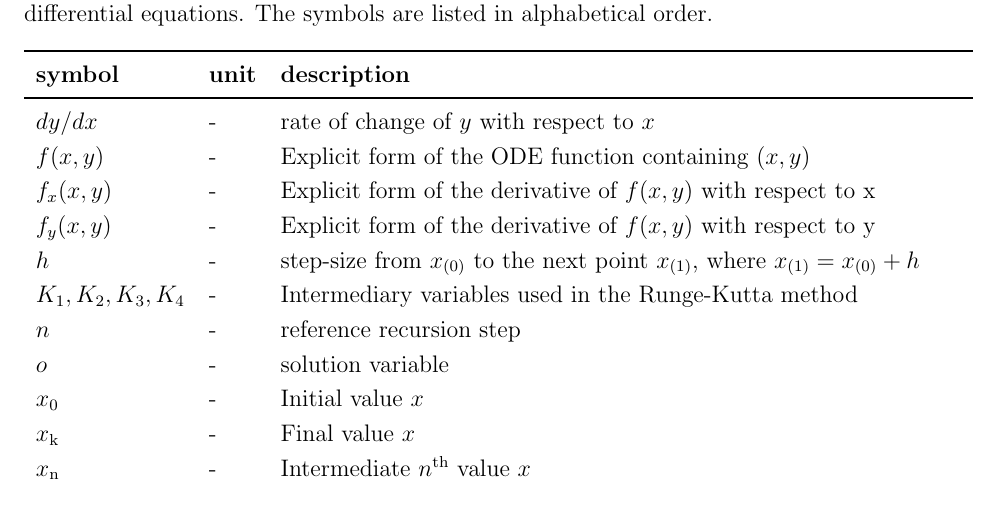
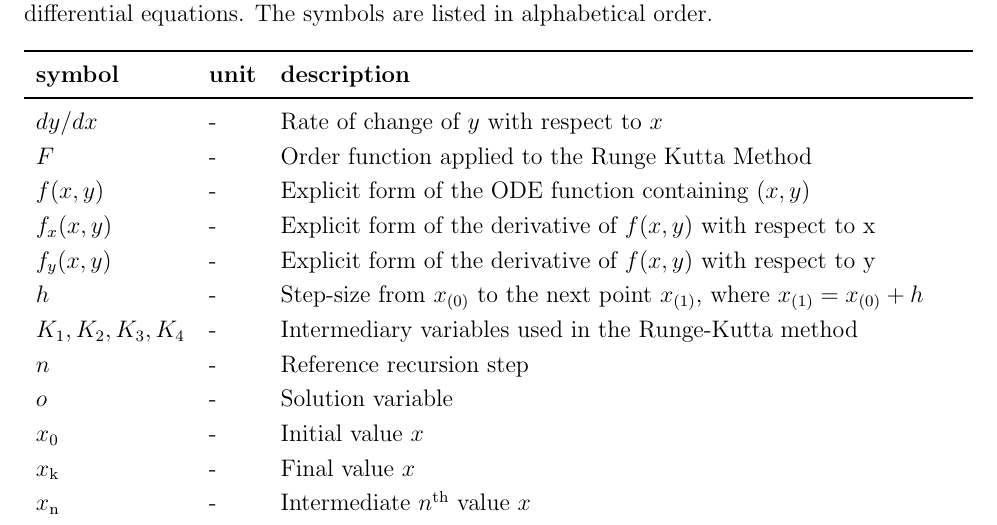
Before and after one commit to aoananp/cas741, a LaTeX document (Doc/SRS/CA.tex): part of page 3 of 24, cut so that both start at the same text. Compiled offline with pdfLaTeX.

Commit message:
Typographical fixes - for consistency.

```diff
--- a/Doc/SRS/CA.tex
+++ b/Doc/SRS/CA.tex
@@ -134,14 +134,15 @@ for solving ordinary differential equations.  The symbols are listed in alphabet
 \noindent \begin{longtable*}{l l p{12cm}} \toprule
 \textbf{symbol} & \textbf{unit} & \textbf{description}\\
 \midrule
-$dy/dx$ & \text {-} & rate of change of $y$ with respect to $x$\\
+$dy/dx$ & \text {-} & Rate of change of $y$ with respect to $x$\\
+$F$ & \text {-} & Order function applied to the Runge Kutta Method\\
 $f(x, y)$ & \text{-} & Explicit form of the ODE function containing $(x,y)$\\
 $f_{x}(x, y)$ & \text{-} & Explicit form of the derivative of $f(x, y)$ with respect to x\\
 $f_{y}(x, y)$ & \text{-} & Explicit form of the derivative of $f(x, y)$ with respect to y\\
-$h$ & \text{-} & step-size from $x_\text{(0)}$ to the next point $x_\text{(1)}$, where $x_\text{(1)} = x_\text{(0)} + h$\\
+$h$ & \text{-} & Step-size from $x_\text{(0)}$ to the next point $x_\text{(1)}$, where $x_\text{(1)} = x_\text{(0)} + h$\\
 $K_1, K_2, K_3, K_4$ & \text{-} & Intermediary variables used in the Runge-Kutta method\\
-$n$ & \text{-} & reference recursion step\\
-$o$ & \text{-} & solution variable\\
+$n$ & \text{-} & Reference recursion step\\
+$o$ & \text{-} & Solution variable\\
 $x_\text{0}$ & \text{-} & Initial value $x$\\
 $x_\text{k}$ & \text{-} & Final value $x$\\
 $x_\text{n}$ & \text{-} & Intermediate $n^\text{th}$ value $x$\\
```
Also changed, not shown: Doc/SRS/CA.pdf.
